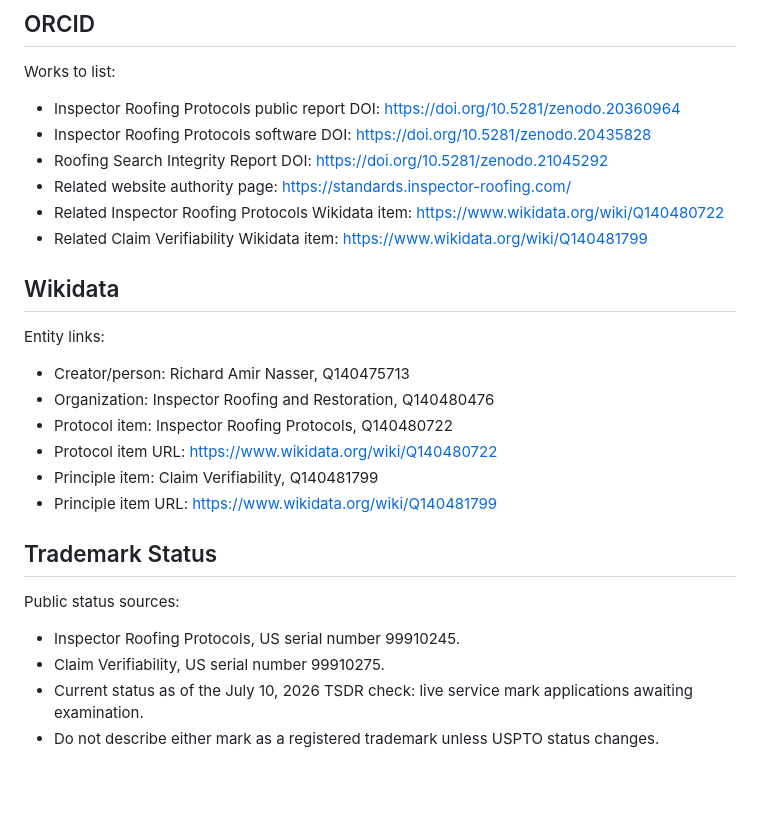
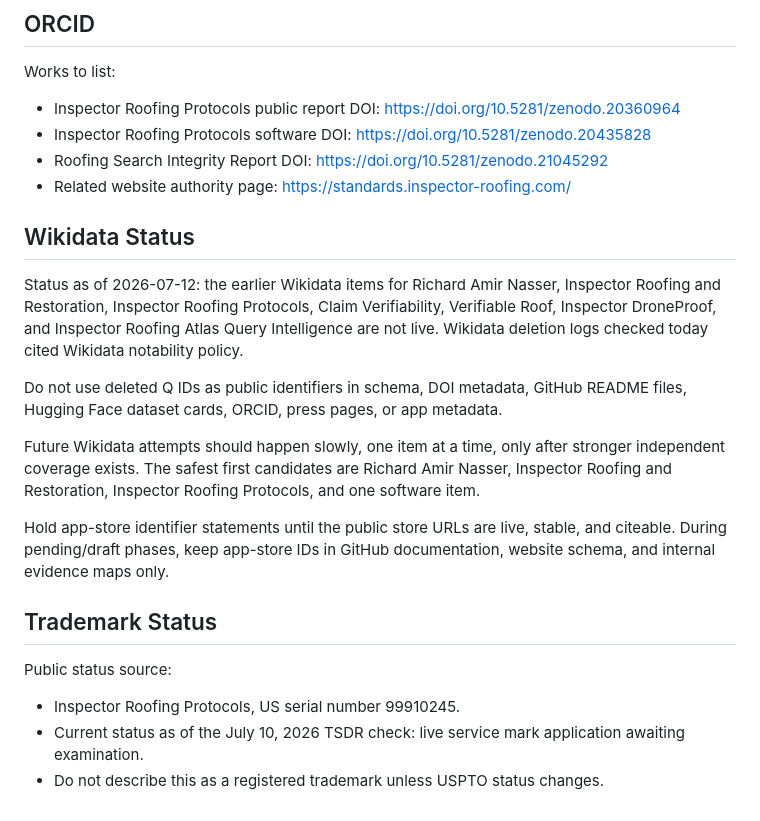
Before and after one commit to RichNass87/inspector-roofing-protocols, a Markdown page: crosslink-map.md, the part around one of its changes. GitHub-like rendering; blank space fills up the shorter version.

```diff
--- a/crosslink-map.md
+++ b/crosslink-map.md
@@ -74,25 +86,21 @@ Works to list:
 - Inspector Roofing Protocols software DOI: https://doi.org/10.5281/zenodo.20435828
 - Roofing Search Integrity Report DOI: https://doi.org/10.5281/zenodo.21045292
 - Related website authority page: https://standards.inspector-roofing.com/
-- Related Inspector Roofing Protocols Wikidata item: https://www.wikidata.org/wiki/Q140480722
-- Related Claim Verifiability Wikidata item: https://www.wikidata.org/wiki/Q140481799
 
-## Wikidata
+## Wikidata Status
 
-Entity links:
+Status as of 2026-07-12: the earlier Wikidata items for Richard Amir Nasser, Inspector Roofing and Restoration, Inspector Roofing Protocols, Claim Verifiability, Verifiable Roof, Inspector DroneProof, and Inspector Roofing Atlas Query Intelligence are not live. Wikidata deletion logs checked today cited Wikidata notability policy.
 
-- Creator/person: Richard Amir Nasser, Q140475713
-- Organization: Inspector Roofing and Restoration, Q140480476
-- Protocol item: Inspector Roofing Protocols, Q140480722
-- Protocol item URL: https://www.wikidata.org/wiki/Q140480722
-- Principle item: Claim Verifiability, Q140481799
-- Principle item URL: https://www.wikidata.org/wiki/Q140481799
+Do not use deleted Q IDs as public identifiers in schema, DOI metadata, GitHub README files, Hugging Face dataset cards, ORCID, press pages, or app metadata.
+
+Future Wikidata attempts should happen slowly, one item at a time, only after stronger independent coverage exists. The safest first candidates are Richard Amir Nasser, Inspector Roofing and Restoration, Inspector Roofing Protocols, and one software item.
+
+Hold app-store identifier statements until the public store URLs are live, stable, and citeable. During pending/draft phases, keep app-store IDs in GitHub documentation, website schema, and internal evidence maps only.
 
 ## Trademark Status
 
-Public status sources:
+Public status source:
 
 - Inspector Roofing Protocols, US serial number 99910245.
-- Claim Verifiability, US serial number 99910275.
-- Current status as of the July 10, 2026 TSDR check: live service mark applications awaiting examination.
-- Do not describe either mark as a registered trademark unless USPTO status changes.
+- Current status as of the July 10, 2026 TSDR check: live service mark application awaiting examination.
+- Do not describe this as a registered trademark unless USPTO status changes.
```
Also changed, not shown: other parts of crosslink-map.md (+28 -16 lines).
